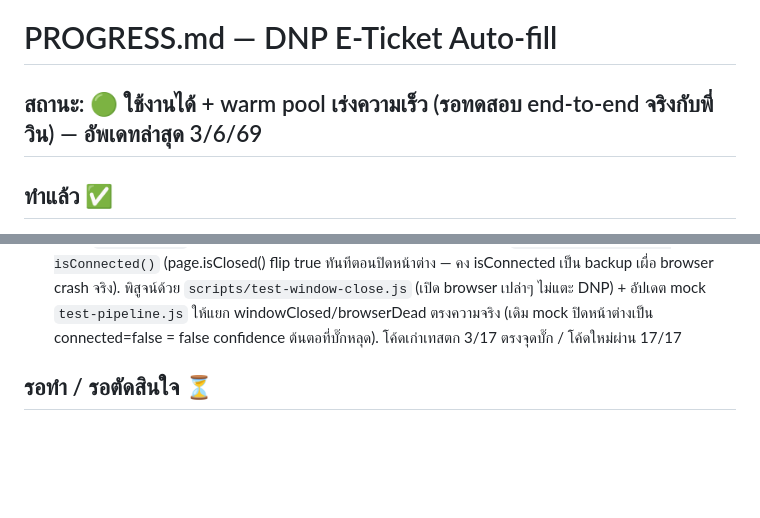
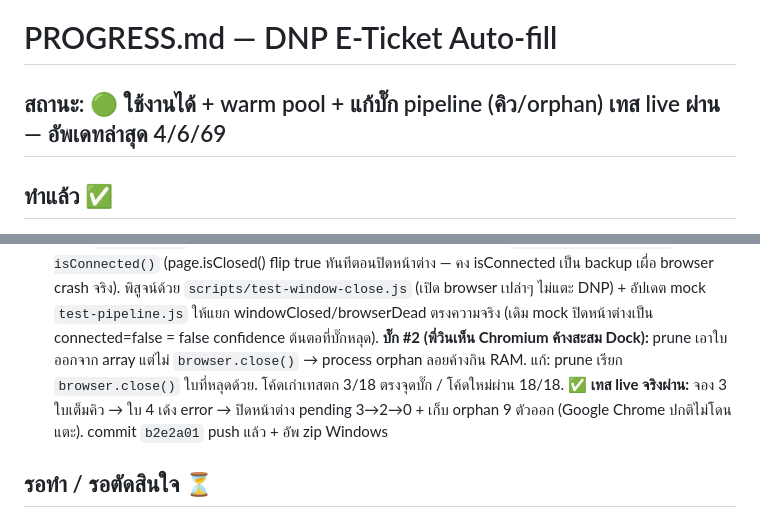
Before and after one commit to vwin2537-arch/E-ticket-automation, a Markdown page: PROGRESS.md, 2 parts joined by grey strips. Drawn GitHub-style; blank space fills up the shorter version.

Commit message:
save: บันทึก session แก้บั๊ก pipeline (คิว/orphan) + เทส live + zip Windows
อัพเดท PROGRESS/CLAUDE: เติมบั๊ก #2 (orphan browser.close), ผลเทส live
(pending 3→2→0), commit b2e2a01, note pkill ms-playwright เก็บ orphan

Co-Authored-By: Claude Opus 4.8 <noreply@anthropic.com>

```diff
--- a/PROGRESS.md
+++ b/PROGRESS.md
@@ -1,6 +1,6 @@
 # PROGRESS.md — DNP E-Ticket Auto-fill
 
-## สถานะ: 🟢 ใช้งานได้ + warm pool เร่งความเร็ว (รอทดสอบ end-to-end จริงกับพี่วิน) — อัพเดทล่าสุด 3/6/69
+## สถานะ: 🟢 ใช้งานได้ + warm pool + แก้บั๊ก pipeline (คิว/orphan) เทส live ผ่าน — อัพเดทล่าสุด 4/6/69
 
 ## ทำแล้ว ✅
 - Setup Node + Playwright + Express
@@ -113,7 +113,10 @@
   (page.isClosed() flip true ทันทีตอนปิดหน้าต่าง — คง isConnected เป็น backup เผื่อ browser crash จริง).
   พิสูจน์ด้วย `scripts/test-window-close.js` (เปิด browser เปล่าๆ ไม่แตะ DNP) + อัปเดต mock `test-pipeline.js`
   ให้แยก windowClosed/browserDead ตรงความจริง (เดิม mock ปิดหน้าต่างเป็น connected=false = false confidence
-  ต้นตอที่บั๊กหลุด). โค้ดเก่าเทสตก 3/17 ตรงจุดบั๊ก / โค้ดใหม่ผ่าน 17/17
+  ต้นตอที่บั๊กหลุด). **บั๊ก #2 (พี่วินเห็น Chromium ค้างสะสม Dock):** prune เอาใบออกจาก array แต่ไม่ `browser.close()`
+  → process orphan ลอยค้างกิน RAM. แก้: prune เรียก `browser.close()` ใบที่หลุดด้วย. โค้ดเก่าเทสตก 3/18
+  ตรงจุดบั๊ก / โค้ดใหม่ผ่าน 18/18. ✅ **เทส live จริงผ่าน:** จอง 3 ใบเต็มคิว → ใบ 4 เด้ง error → ปิดหน้าต่าง
+  pending 3→2→0 + เก็บ orphan 9 ตัวออก (Google Chrome ปกติไม่โดนแตะ). commit `b2e2a01` push แล้ว + อัพ zip Windows
 
 ## รอทำ / รอตัดสินใจ ⏳
 - **ทดสอบ end-to-end จริง**: กด "ต่อไป" ดูหน้าสรุปว่าหยุดถูกที่ + ยังไม่จ่าย
```
Also changed, not shown: CLAUDE.md (+2 -1 lines).
